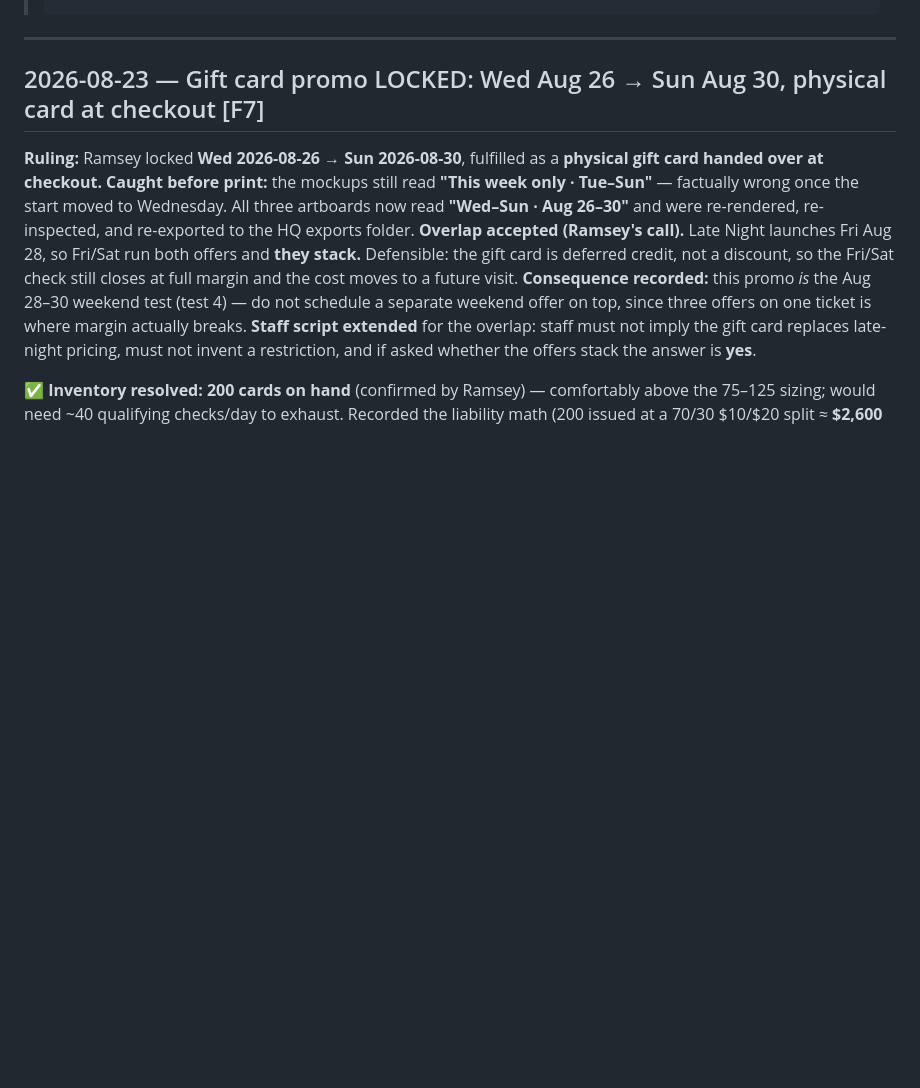
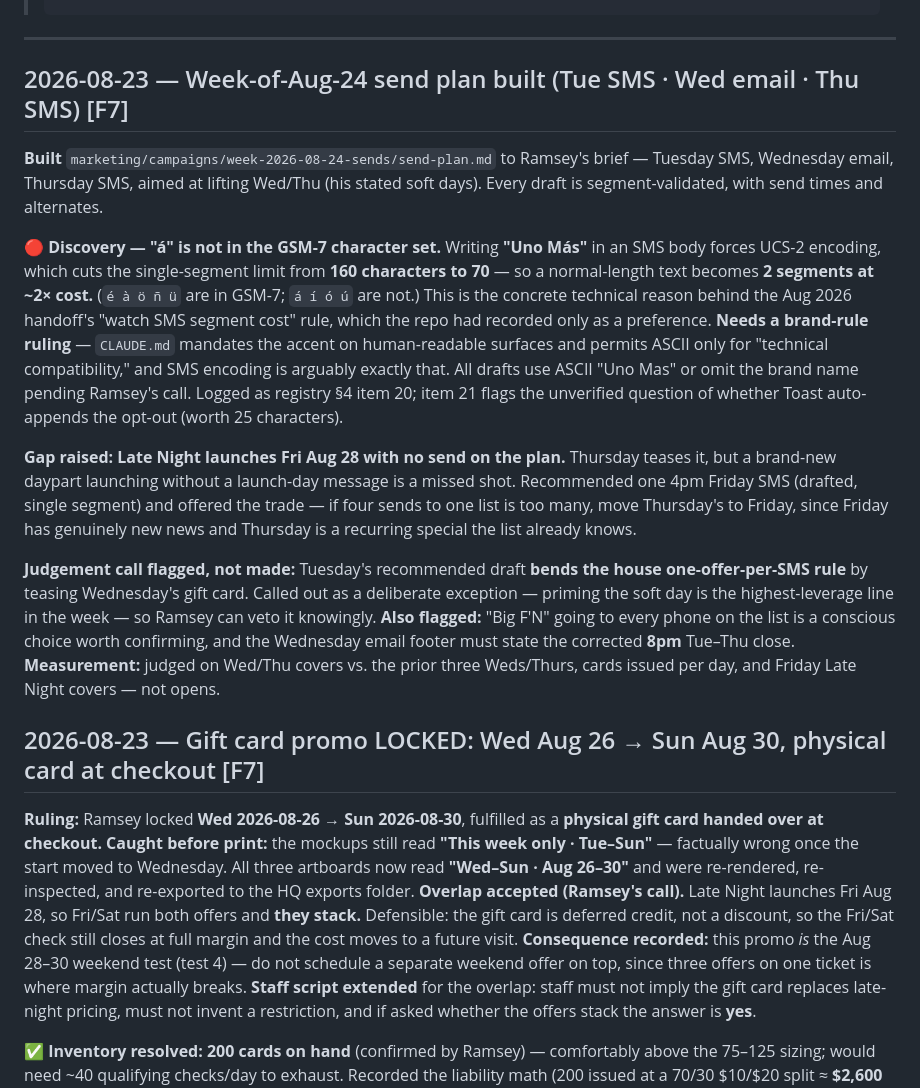
Before and after one commit to Ramsey-SL/uno-mas, a Markdown page: marketing/ecosystem-changelog.md, the part around the change. Drawn GitHub-style; blank space fills up the shorter version.

Commit message:
Build week-of-Aug-24 send plan; find the GSM-7 accent trap
Send plan per Ramsey's brief: Tuesday SMS, Wednesday email, Thursday SMS,
aimed at lifting Wed/Thu. Every SMS draft is segment-validated with send times
and alternates; the Wednesday email is built as modular sections with one
primary action.

Discovery: "á" is not in the GSM-7 character set, so writing "Uno Más" in an
SMS body forces UCS-2 and cuts the single-segment limit from 160 characters to
70 - roughly double the cost per message. (é à ö ñ ü are fine; á í ó ú are
not.) This is the concrete technical reason behind the handoff's vague "watch
SMS segment cost" note. Needs a brand-rule ruling since CLAUDE.md requires the
accent on human-readable surfaces but permits ASCII for technical
compatibility. Drafts use ASCII or omit the name pending that call.

Raised a gap: Late Night launches Friday with no send on the plan. Drafted a
Friday SMS and offered the trade of moving Thursday's send to Friday, since
Friday has new news and Thursday is a recurring special.

Flagged rather than decided: the Tuesday draft deliberately bends the
one-offer-per-SMS rule to prime the soft day, and "Big F'N" landing on every
phone is a conscious choice.

Co-Authored-By: Claude Opus 5 (1M context) <noreply@anthropic.com>

````diff
--- a/marketing/ecosystem-changelog.md
+++ b/marketing/ecosystem-changelog.md
@@ -15,6 +15,17 @@
 > ```
 
 ---
+
+## 2026-08-23 — Week-of-Aug-24 send plan built (Tue SMS · Wed email · Thu SMS)  [F7]
+**Built** `marketing/campaigns/week-2026-08-24-sends/send-plan.md` to Ramsey's brief — Tuesday SMS, Wednesday email, Thursday SMS, aimed at lifting Wed/Thu (his stated soft days). Every draft is segment-validated, with send times and alternates.
+
+**🔴 Discovery — "á" is not in the GSM-7 character set.** Writing **"Uno Más"** in an SMS body forces UCS-2 encoding, which cuts the single-segment limit from **160 characters to 70** — so a normal-length text becomes **2 segments at ~2× cost.** (`é à ö ñ ü` are in GSM-7; `á í ó ú` are not.) This is the concrete technical reason behind the Aug 2026 handoff's "watch SMS segment cost" rule, which the repo had recorded only as a preference. **Needs a brand-rule ruling** — `CLAUDE.md` mandates the accent on human-readable surfaces and permits ASCII only for "technical compatibility," and SMS encoding is arguably exactly that. All drafts use ASCII "Uno Mas" or omit the brand name pending Ramsey's call. Logged as registry §4 item 20; item 21 flags the unverified question of whether Toast auto-appends the opt-out (worth 25 characters).
+
+**Gap raised:** **Late Night launches Fri Aug 28 with no send on the plan.** Thursday teases it, but a brand-new daypart launching without a launch-day message is a missed shot. Recommended one 4pm Friday SMS (drafted, single segment) and offered the trade — if four sends to one list is too many, move Thursday's to Friday, since Friday has genuinely new news and Thursday is a recurring special the list already knows.
+
+**Judgement call flagged, not made:** Tuesday's recommended draft **bends the house one-offer-per-SMS rule** by teasing Wednesday's gift card. Called out as a deliberate exception — priming the soft day is the highest-leverage line in the week — so Ramsey can veto it knowingly.
+**Also flagged:** "Big F'N" going to every phone on the list is a conscious choice worth confirming, and the Wednesday email footer must state the corrected **8pm** Tue–Thu close.
+**Measurement:** judged on Wed/Thu covers vs. the prior three Weds/Thurs, cards issued per day, and Friday Late Night covers — not opens.
 
 ## 2026-08-23 — Gift card promo LOCKED: Wed Aug 26 → Sun Aug 30, physical card at checkout  [F7]
 **Ruling:** Ramsey locked **Wed 2026-08-26 → Sun 2026-08-30**, fulfilled as a **physical gift card handed over at checkout.**
````
Also changed, not shown: marketing/ecosystem-registry.md (+3 -0 lines), 1 other file.
